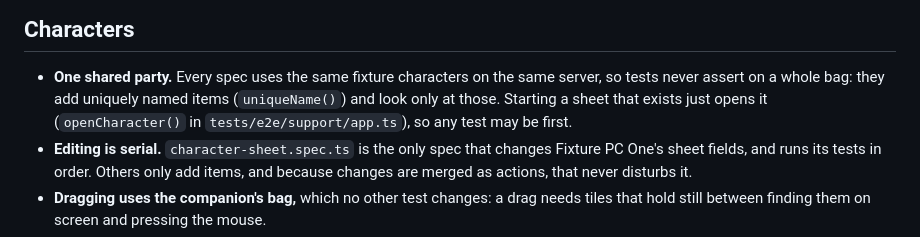
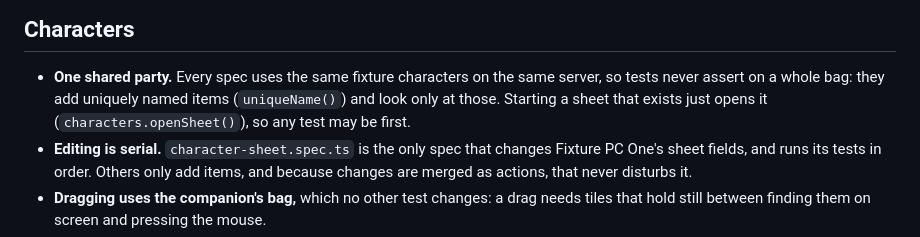
Before and after one commit to mattj7820/Guildhall, a Markdown page: docs/testing.md, the part around one of its changes. GitHub-like rendering.

```diff
--- a/docs/testing.md
+++ b/docs/testing.md
@@ -185,8 +232,8 @@ Dice decide initiative, tie-breaks and monster HP, so tests must control them.
 
 - **One shared party.** Every spec uses the same fixture characters on the same server, so tests
   never assert on a whole bag: they add uniquely named items (`uniqueName()`) and look only at
-  those. Starting a sheet that exists just opens it (`openCharacter()` in
-  `tests/e2e/support/app.ts`), so any test may be first.
+  those. Starting a sheet that exists just opens it (`characters.openSheet()`), so
+  any test may be first.
 - **Editing is serial.** `character-sheet.spec.ts` is the only spec that changes Fixture PC One's
   sheet fields, and runs its tests in order. Others only add items, and because changes are
   merged as actions, that never disturbs it.
```
Also changed, not shown: other parts of docs/testing.md (+56 -5 lines), CLAUDE.md (+6 -4 lines), docs/decisions.md (+21 -0 lines).
